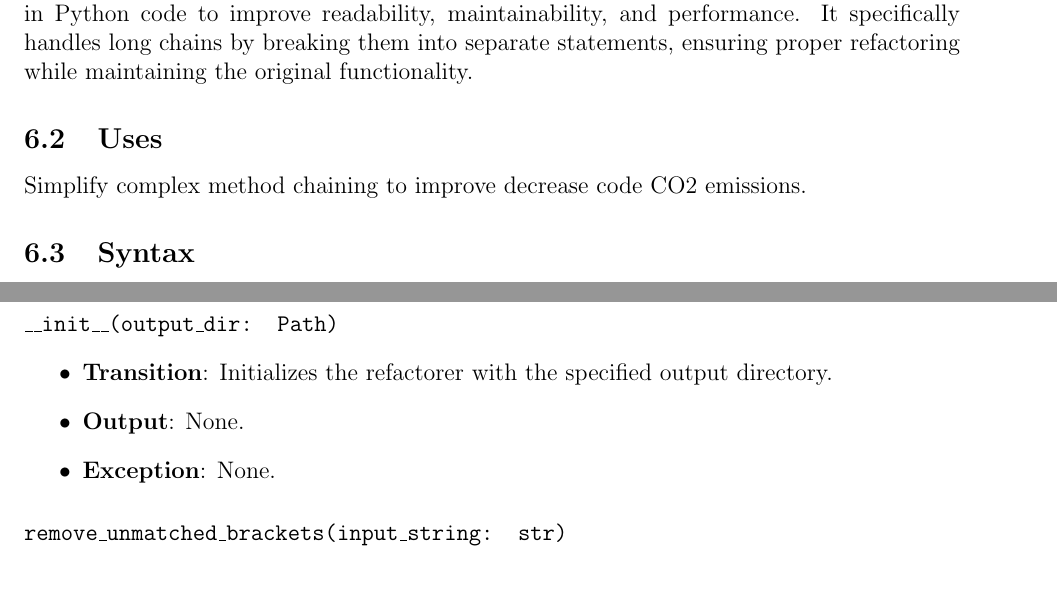
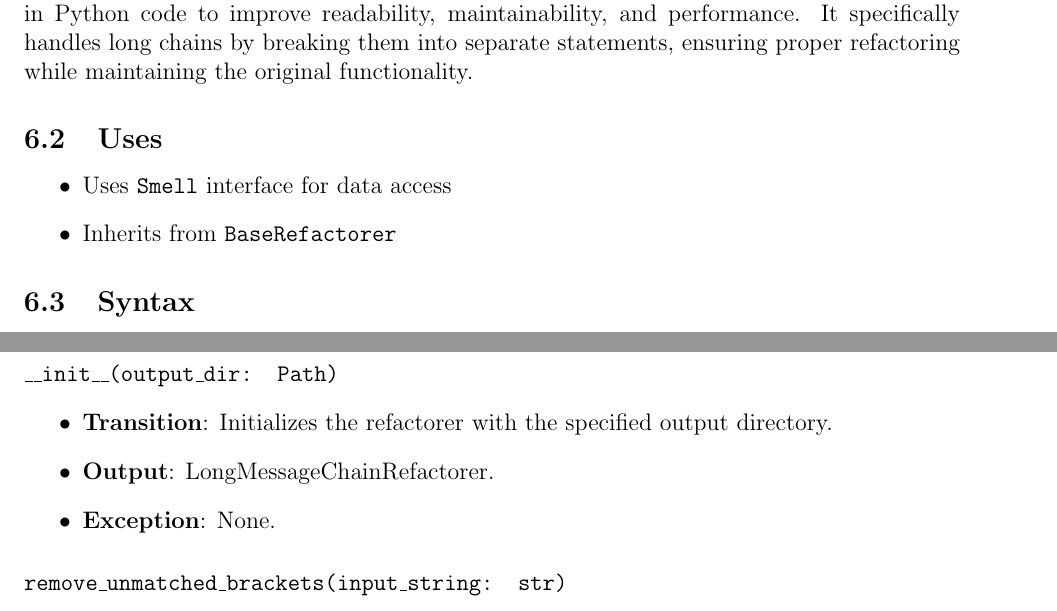
Before and after one commit to ssm-lab/capstone--source-code-optimizer, a LaTeX document (docs/Design/SoftDetailedDes/MIS.tex): two parts of pages 8 and 9 of 15, joined at a grey line, cut so that both start at the same text. Compiled offline with pdfLaTeX.

Commit message:
applied some changes

```diff
--- a/docs/Design/SoftDetailedDes/MIS.tex
+++ b/docs/Design/SoftDetailedDes/MIS.tex
@@ -169,7 +169,10 @@ original functionality.
 
 \subsection{Uses}
 
-Simplify complex method chaining to improve decrease code CO2 emissions.
+\begin{itemize}
+  \item Uses \texttt{Smell} interface for data access
+  \item Inherits from \texttt{BaseRefactorer}
+\end{itemize}
 
 \subsection{Syntax}
 
@@ -225,7 +225,7 @@ None
 \paragraph{\texttt{\_\_init\_\_(output\_dir: Path)}}
 \begin{itemize}
 \item \textbf{Transition}: Initializes the refactorer with the specified output directory.
-\item \textbf{Output}: None.
+\item \textbf{Output}: LongMessageChainRefactorer.
 \item \textbf{Exception}: None.
 \end{itemize}
 
```
Also changed, not shown: docs/Design/SoftDetailedDes/MIS.tex (7 more changed lines).
